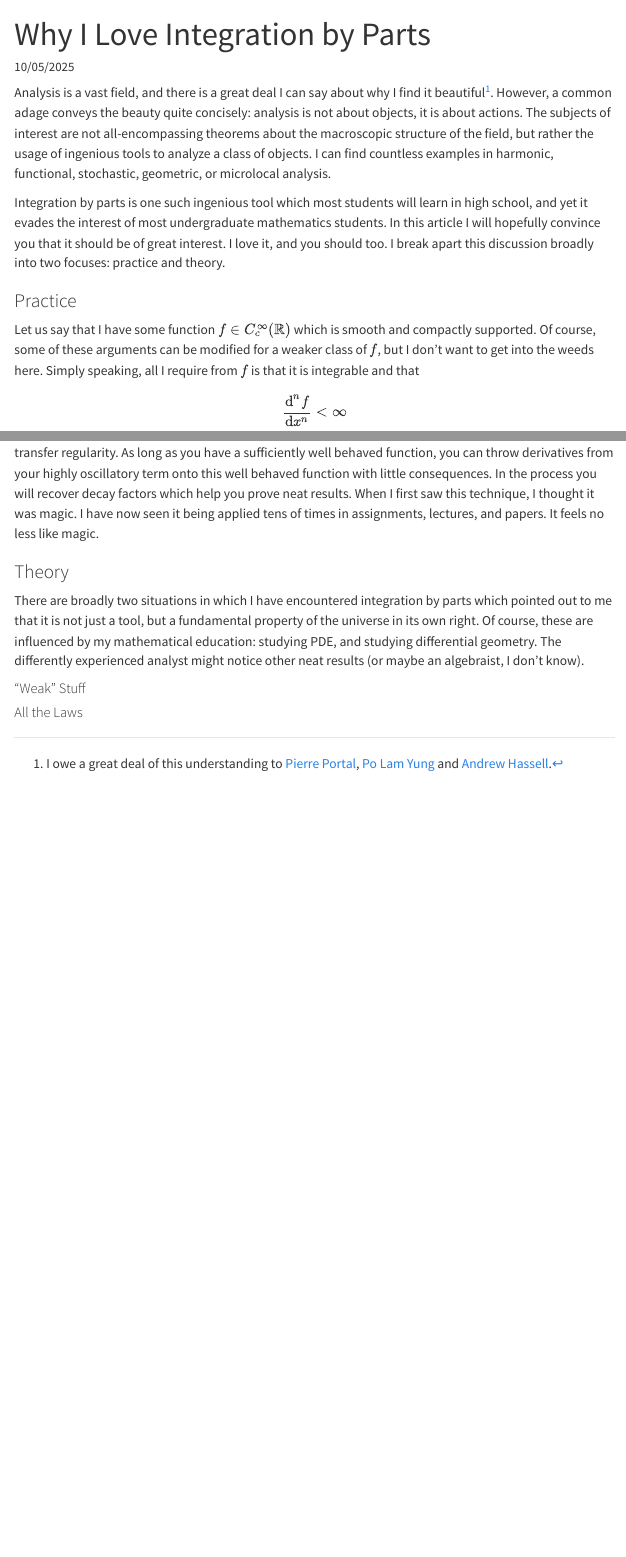
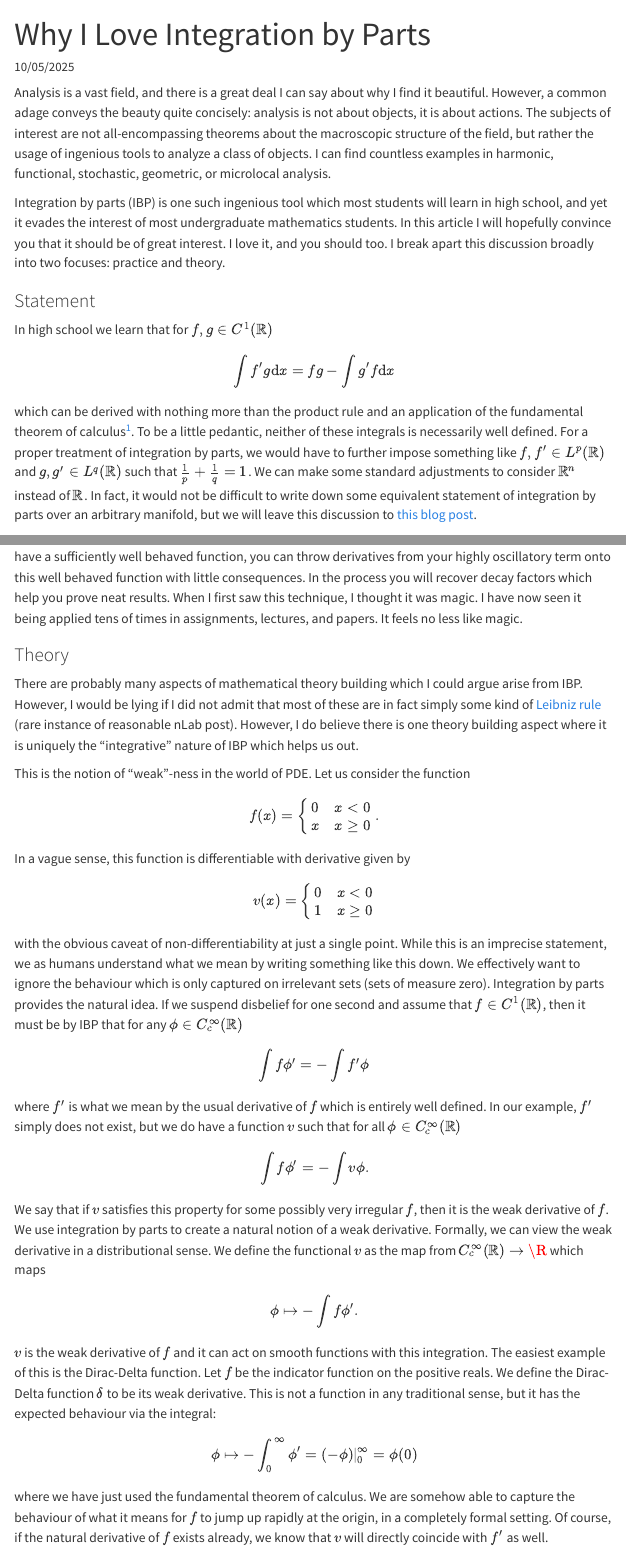
Before and after one commit to lekhbhatia/lekhbhatia.github.io, a Quarto document (blog/posts/ibplove/index.qmd): the page in a window 1100 px wide, from its top, and a second part further down, joined at a grey line. Rendered offline with R 4.5, knitr and Pandoc in place of Quarto, with nearby package versions; menus at the side of the page are left out.

Commit message:
finished ibp posts

```diff
--- a/blog/posts/ibplove/index.qmd
+++ b/blog/posts/ibplove/index.qmd
@@ -5,10 +4,18 @@ draft: true
 ---
 
-Analysis is a vast field, and there is a great deal I can say about why I find it beautiful[^1]. However, a common adage conveys the beauty quite concisely: analysis is not about objects, it is about actions. The subjects of interest are not all-encompassing theorems about the macroscopic structure of the field, but rather the usage of ingenious tools to analyze a class of objects. I can find countless examples in harmonic, functional, stochastic, geometric, or microlocal analysis.
+Analysis is a vast field, and there is a great deal I can say about why I find it beautiful. However, a common adage conveys the beauty quite concisely: analysis is not about objects, it is about actions. The subjects of interest are not all-encompassing theorems about the macroscopic structure of the field, but rather the usage of ingenious tools to analyze a class of objects. I can find countless examples in harmonic, functional, stochastic, geometric, or microlocal analysis.
 
-[^1]: I owe a great deal of this understanding to [Pierre Portal](https://sites.google.com/view/pierre-portal/home), [Po Lam Yung](https://maths-people.anu.edu.au/~plyung/) and [Andrew Hassell](https://maths-people.anu.edu.au/~hassell/).
+Integration by parts (IBP) is one such ingenious tool which most students will learn in high school, and yet it evades the interest of most undergraduate mathematics students. In this article I will hopefully convince you that it should be of great interest. I love it, and you should too. I break apart this discussion broadly into two focuses: practice and theory.
 
-Integration by parts is one such ingenious tool which most students will learn in high school, and yet it evades the interest of most undergraduate mathematics students. In this article I will hopefully convince you that it should be of great interest. I love it, and you should too. I break apart this discussion broadly into two focuses: practice and theory.
+### Statement
+
+In high school we learn that for $f,g\in C^1(\mathbb R)$
+$$
+\int f'g \mathrm d x = fg - \int g'f \mathrm d x
+$$
+which can be derived with nothing more than the product rule and an application of the fundamental theorem of calculus[^1]. To be a little pedantic, neither of these integrals is necessarily well defined. For a proper treatment of integration by parts, we would have to further impose something like $f,f'\in L^p(\mathbb R)$ and $g,g' \in L^q(\mathbb R)$ such that $\frac{1}{p} + \frac{1}{q} = 1$. We can make some standard adjustments to consider $\mathbb R^n$ instead of $\mathbb R$. In fact, it would not be difficult to write down some equivalent statement of integration by parts over an arbitrary manifold, but we will leave this discussion to [this blog post](https://arbourj.wordpress.com/2013/12/19/integration-by-parts-and-greens-formula-on-riemannian-manifolds/).
+
+[^1]: I have oft heard the argument that since it is easy to derive via other seemingly more "elementary" or "foundational" results, that IBP certainly shouldn't be of much interest in and of itself. I find that this sort of thinking is antithetical to the pursuit of research in analysis. It is often the case that very simple methods are quite difficult to come by, and can go a very long way. It is with the presentation of IBP as a method in and of itself that we have made so much progress using it. To beat an analogy to death, I think this is because mathematics is very much an art form. You can claim that some methods are easy, but there is much credit to be given to those who tried to experiment with the simplest things.
 
 ### Practice
 
@@ -52,8 +61,46 @@ Indeed, we can prove a version of the Riemann-Lebesgue Lemma with this method, b
 
 ### Theory
 
-There are broadly two situations in which I have encountered integration by parts which pointed out to me that it is not just a tool, but a fundamental property of the universe in its own right. Of course, these are influenced by my mathematical education: studying PDE, and studying differential geometry. The differently experienced analyst might notice other neat results (or maybe an algebraist, I don't know).
+There are probably many aspects of mathematical theory building which I could argue arise from IBP. However, I would be lying if I did not admit that most of these are in fact simply some kind of [Leibniz rule](https://ncatlab.org/nlab/show/derivation) (rare instance of reasonable nLab post). However, I do believe there is one theory building aspect where it is uniquely the "integrative" nature of IBP which helps us out.
 
-#### "Weak" Stuff
+This is the notion of "weak"-ness in the world of PDE. Let us consider the function
+$$
+f(x) = \begin{cases}
+0 & x< 0\\
+x & x\geq 0
+\end{cases}.
+$$
 
-#### All the Laws
+In a vague sense, this function is differentiable with derivative given by
+$$
+v(x) = \begin{cases}
+0 & x<0\\
+1 & x\geq 0
+\end{cases}
+$$
+
+with the obvious caveat of non-differentiability at just a single point. While this is an imprecise statement, we as humans understand what we mean by writing something like this down. We effectively want to ignore the behaviour which is only captured on irrelevant sets (sets of measure zero). Integration by parts provides the natural idea. If we suspend disbelief for one second and assume that $f\in C^1(\mathbb R)$, then it must be by IBP that for any $\phi\in C^\infty_c(\mathbb R)$
+
+$$
+\int f \phi' = -\int f' \phi
+$$
+
+where $f'$ is what we mean by the usual derivative of $f$ which is entirely well defined. In our example, $f'$ simply does not exist, but we do have a function $v$ such that for all $\phi\in C^\infty_c(\mathbb R)$
+
+$$
+\int f \phi' = -\int v \phi.
+$$
+
+We say that if $v$ satisfies this property for some possibly very irregular $f$, then it is the weak derivative of $f$. We use integration by parts to create a natural notion of a weak derivative. Formally, we can view the weak derivative in a distributional sense. We define the functional $v$ as the map from $C^\infty_c(\mathbb R) \to \R$ which maps
+
+$$
+\phi \mapsto -\int f \phi'.
+$$
+
+$v$ is the weak derivative of $f$ and it can act on smooth functions with this integration. The easiest example of this is the Dirac-Delta function. Let $f$ be the indicator function on the positive reals. We define the Dirac-Delta function $\delta$ to be its weak derivative. This is not a function in any traditional sense, but it has the expected behaviour via the integral:
+
+$$
+\phi \mapsto -\int_0^\infty \phi' = \left. (-\phi)\right|_0^\infty = \phi(0)
+$$
+
+where we have just used the fundamental theorem of calculus. We are somehow able to capture the behaviour of what it means for $f$ to jump up rapidly at the origin, in a completely formal setting. Of course, if the natural derivative of $f$ exists already, we know that $v$ will directly coincide with $f'$ as well.
```
Also changed, not shown: index.qmd (+1 -1 lines), docs/search.json, blog/posts/ibplove/index.qmd (33 more changed lines), 4 other files.
